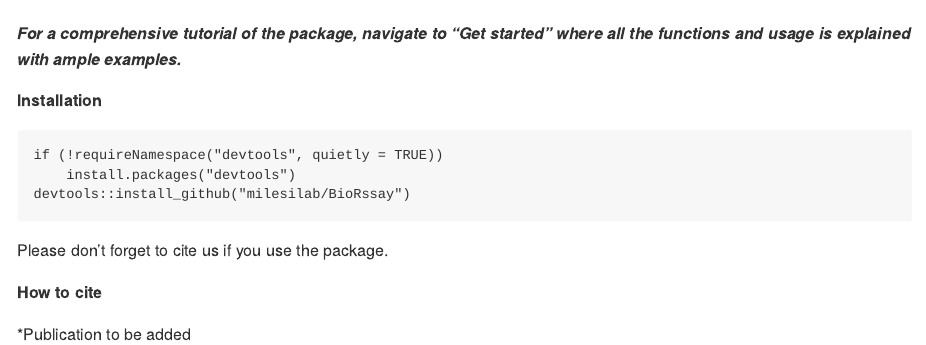
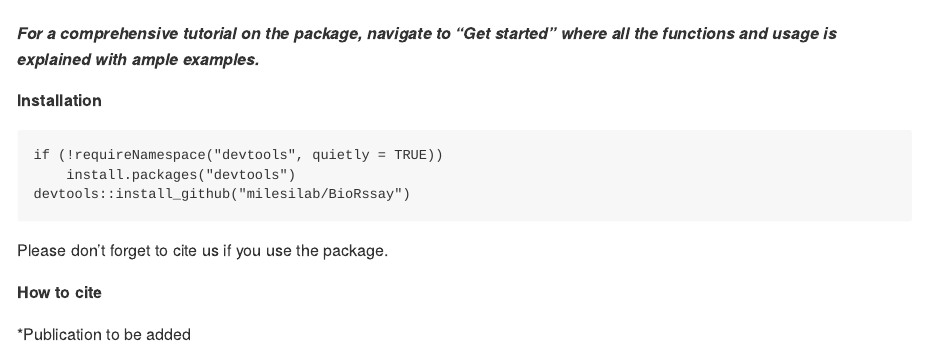
Before and after one commit to milesilab/BioRssay, an R Markdown document (README.Rmd): the page in a window 1100 px wide, from 80 px down. The pictures show the output file README.md that the author committed with the source, drawn offline in the style of GitHub; badge pictures from the web are left out.

Commit message:
webpage fixes

````diff
--- a/README.Rmd
+++ b/README.Rmd
@@ -26,7 +26,7 @@ strains<-levels(data$strain)
 mort.plot(data,strains)
 ```
 
-***For a comprehensive tutorial of the package, navigate to "Get started" where all the functions and usage is explained with ample examples.***
+***For a comprehensive tutorial on the package, navigate to "Get started" where all the functions and usage is explained with ample examples.***
 
 **Installation**
 ```{r,results = "hide",eval=FALSE}
````
Also changed, not shown: README.md, docs/pkgdown.yml, 1 other file.
